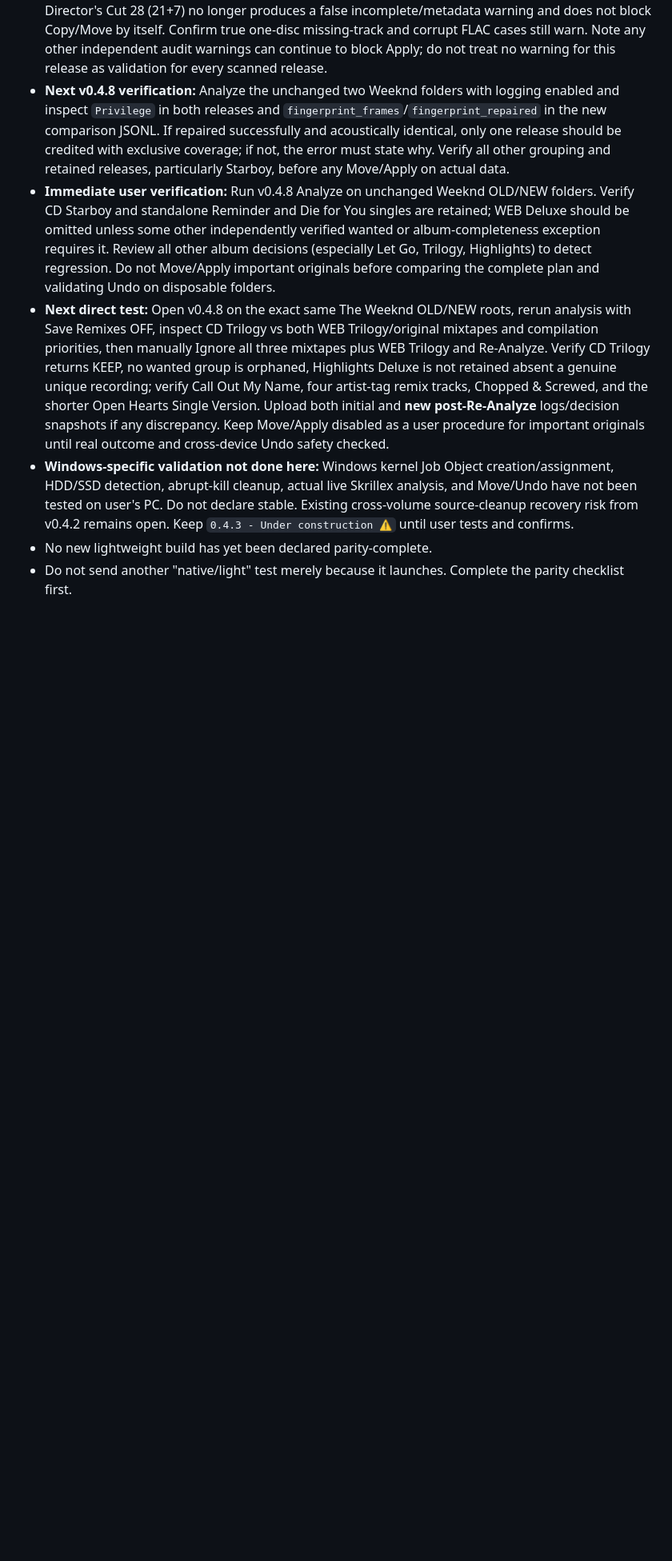
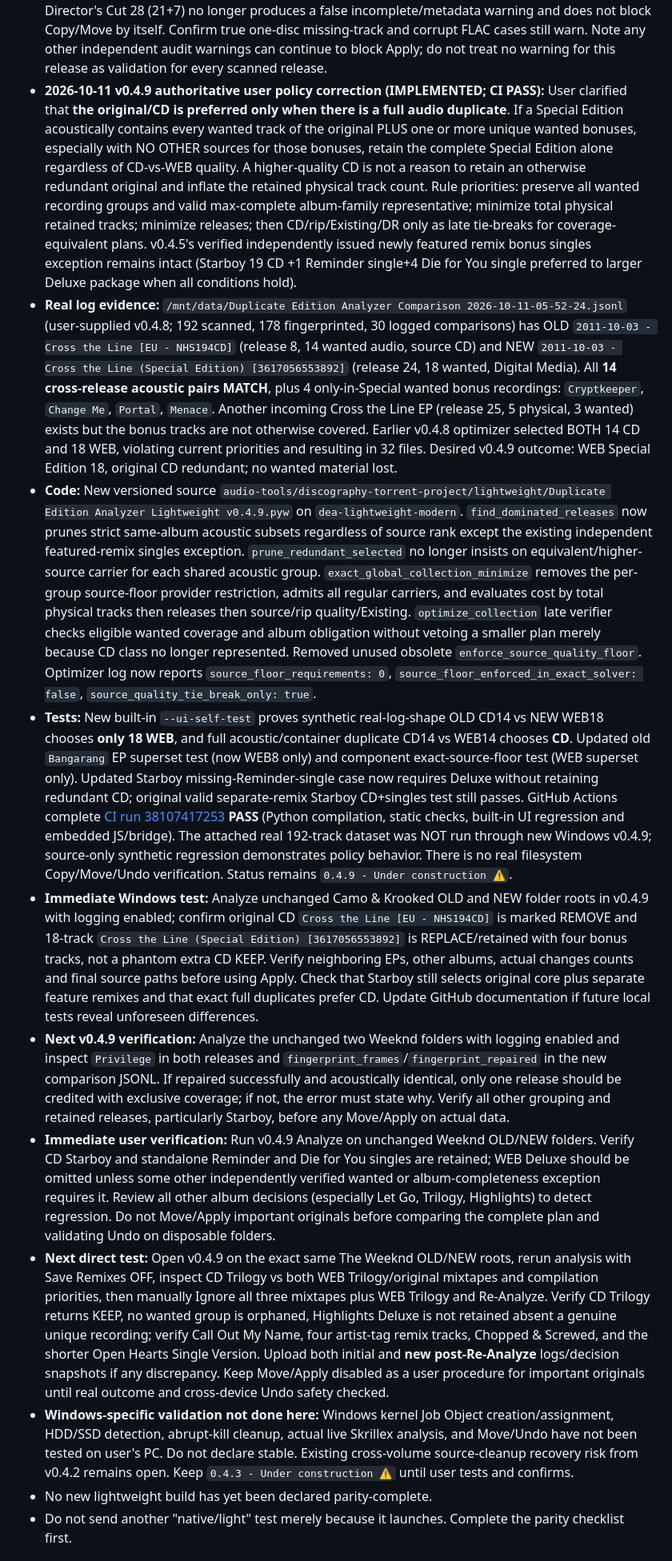
Before and after one commit to karpuzikov/userscripts, a Markdown page: audio-tools/discography-torrent-project/CONTINUITY.md, the part around one of its changes. Shown at 80% size. Drawn GitHub-style; blank space fills up the shorter version.

Commit message:
Document v0.4.9 superset-over-source policy, exact Cross the Line regression, and Windows test handoff

```diff
--- a/audio-tools/discography-torrent-project/CONTINUITY.md
+++ b/audio-tools/discography-torrent-project/CONTINUITY.md
@@ -326,9 +326,14 @@ A lightweight build is not parity-complete until all of these pass:
 - **v0.4.8 code:** Replaced the old per-disc-only track-total validation. For a multi-disc release with one distinct positive declared total that exceeds each disc's physical file count and its largest numbered index, select release-wide scope; also accept globally continuous numbering across discs. When scoped album-wide, test sum of all physical tracks against total, missing/duplicate indices within each numbered disc (or across the globally continuous sequence), conflicting tags and out-of-range numbers. Distinct separate totals such as CD1=21 + CD2=7 remain disc-local and must each meet their declared count. Absence of valid total means completeness unknown, not missing. Integrates unchanged with existing release.validation_issues and per-release warning banner/Apply guard; no optimizer or interface replacement.
 - **Regression tests/validation:** Added synthetic real-log-shape 21+7 with repeated TRACKTOTAL=28 (no error), 20+7 against album-wide 28 (must report combined 27), per-disc 21+7 (no error), per-disc CD1 missing one (must warn), CD1 globally numbered 1..21 / CD2 22..28 with TOTALTRACKS=28 (no error). An initial regression fixture incorrectly set expected CD1 total equal to its truncated observed track count 20 and was fixed to keep declared 21. Final CI **PASS** `https://github.com/karpuzikov/userscripts/actions/runs/38025613096` (commit `20ecf6c3ad1ce76f8850f154794ae91e063cc7dc`) including all existing WebView2/optimizer/audio regressions. Source: `audio-tools/discography-torrent-project/lightweight/Duplicate Edition Analyzer Lightweight v0.4.8.pyw`; status **Under construction ⚠️**, no full Windows user source re-analysis after the fix.
 - **Next real Windows verification:** Analyze the identical JPEGMAFIA folder on v0.4.8, verify the Director's Cut 28 (21+7) no longer produces a false incomplete/metadata warning and does not block Copy/Move by itself. Confirm true one-disc missing-track and corrupt FLAC cases still warn. Note any other independent audit warnings can continue to block Apply; do not treat no warning for this release as validation for every scanned release.
-- **Next v0.4.8 verification:** Analyze the unchanged two Weeknd folders with logging enabled and inspect `Privilege` in both releases and `fingerprint_frames`/`fingerprint_repaired` in the new comparison JSONL. If repaired successfully and acoustically identical, only one release should be credited with exclusive coverage; if not, the error must state why. Verify all other grouping and retained releases, particularly Starboy, before any Move/Apply on actual data.
-- **Immediate user verification:** Run v0.4.8 Analyze on unchanged Weeknd OLD/NEW folders. Verify CD Starboy and standalone Reminder and Die for You singles are retained; WEB Deluxe should be omitted unless some other independently verified wanted or album-completeness exception requires it. Review all other album decisions (especially Let Go, Trilogy, Highlights) to detect regression. Do not Move/Apply important originals before comparing the complete plan and validating Undo on disposable folders.
-- **Next direct test:** Open v0.4.8 on the exact same The Weeknd OLD/NEW roots, rerun analysis with Save Remixes OFF, inspect CD Trilogy vs both WEB Trilogy/original mixtapes and compilation priorities, then manually Ignore all three mixtapes plus WEB Trilogy and Re-Analyze. Verify CD Trilogy returns KEEP, no wanted group is orphaned, Highlights Deluxe is not retained absent a genuine unique recording; verify Call Out My Name, four artist-tag remix tracks, Chopped & Screwed, and the shorter Open Hearts Single Version. Upload both initial and **new post-Re-Analyze** logs/decision snapshots if any discrepancy. Keep Move/Apply disabled as a user procedure for important originals until real outcome and cross-device Undo safety checked.
+- **2026-10-11 v0.4.9 authoritative user policy correction (IMPLEMENTED; CI PASS):** User clarified that **the original/CD is preferred only when there is a full audio duplicate**. If a Special Edition acoustically contains every wanted track of the original PLUS one or more unique wanted bonuses, especially with NO OTHER sources for those bonuses, retain the complete Special Edition alone regardless of CD-vs-WEB quality. A higher-quality CD is not a reason to retain an otherwise redundant original and inflate the retained physical track count. Rule priorities: preserve all wanted recording groups and valid max-complete album-family representative; minimize total physical retained tracks; minimize releases; then CD/rip/Existing/DR only as late tie-breaks for coverage-equivalent plans. v0.4.5's verified independently issued newly featured remix bonus singles exception remains intact (Starboy 19 CD +1 Reminder single+4 Die for You single preferred to larger Deluxe package when all conditions hold).
+- **Real log evidence:** `/mnt/data/Duplicate Edition Analyzer Comparison 2026-10-11-05-52-24.jsonl` (user-supplied v0.4.8; 192 scanned, 178 fingerprinted, 30 logged comparisons) has OLD `2011-10-03 - Cross the Line [EU - NHS194CD]` (release 8, 14 wanted audio, source CD) and NEW `2011-10-03 - Cross the Line (Special Edition) [3617056553892]` (release 24, 18 wanted, Digital Media). All **14 cross-release acoustic pairs MATCH**, plus 4 only-in-Special wanted bonus recordings: `Cryptkeeper`, `Change Me`, `Portal`, `Menace`. Another incoming Cross the Line EP (release 25, 5 physical, 3 wanted) exists but the bonus tracks are not otherwise covered. Earlier v0.4.8 optimizer selected BOTH 14 CD and 18 WEB, violating current priorities and resulting in 32 files. Desired v0.4.9 outcome: WEB Special Edition 18, original CD redundant; no wanted material lost.
+- **Code:** New versioned source `audio-tools/discography-torrent-project/lightweight/Duplicate Edition Analyzer Lightweight v0.4.9.pyw` on `dea-lightweight-modern`. `find_dominated_releases` now prunes strict same-album acoustic subsets regardless of source rank except the existing independent featured-remix singles exception. `prune_redundant_selected` no longer insists on equivalent/higher-source carrier for each shared acoustic group. `exact_global_collection_minimize` removes the per-group source-floor provider restriction, admits all regular carriers, and evaluates cost by total physical tracks then releases then source/rip quality/Existing. `optimize_collection` late verifier checks eligible wanted coverage and album obligation without vetoing a smaller plan merely because CD class no longer represented. Removed unused obsolete `enforce_source_quality_floor`. Optimizer log now reports `source_floor_requirements: 0`, `source_floor_enforced_in_exact_solver: false`, `source_quality_tie_break_only: true`.
+- **Tests:** New built-in `--ui-self-test` proves synthetic real-log-shape OLD CD14 vs NEW WEB18 chooses **only 18 WEB**, and full acoustic/container duplicate CD14 vs WEB14 chooses **CD**. Updated old `Bangarang` EP superset test (now WEB8 only) and component exact-source-floor test (WEB superset only). Updated Starboy missing-Reminder-single case now requires Deluxe without retaining redundant CD; original valid separate-remix Starboy CD+singles test still passes. GitHub Actions complete [CI run 38107417253](https://github.com/karpuzikov/userscripts/actions/runs/38107417253) **PASS** (Python compilation, static checks, built-in UI regression and embedded JS/bridge). The attached real 192-track dataset was NOT run through new Windows v0.4.9; source-only synthetic regression demonstrates policy behavior. There is no real filesystem Copy/Move/Undo verification. Status remains `0.4.9 - Under construction ⚠️`.
+- **Immediate Windows test:** Analyze unchanged Camo & Krooked OLD and NEW folder roots in v0.4.9 with logging enabled; confirm original CD `Cross the Line [EU - NHS194CD]` is marked REMOVE and 18-track `Cross the Line (Special Edition) [3617056553892]` is REPLACE/retained with four bonus tracks, not a phantom extra CD KEEP. Verify neighboring EPs, other albums, actual changes counts and final source paths before using Apply. Check that Starboy still selects original core plus separate feature remixes and that exact full duplicates prefer CD. Update GitHub documentation if future local tests reveal unforeseen differences.
+- **Next v0.4.9 verification:** Analyze the unchanged two Weeknd folders with logging enabled and inspect `Privilege` in both releases and `fingerprint_frames`/`fingerprint_repaired` in the new comparison JSONL. If repaired successfully and acoustically identical, only one release should be credited with exclusive coverage; if not, the error must state why. Verify all other grouping and retained releases, particularly Starboy, before any Move/Apply on actual data.
+- **Immediate user verification:** Run v0.4.9 Analyze on unchanged Weeknd OLD/NEW folders. Verify CD Starboy and standalone Reminder and Die for You singles are retained; WEB Deluxe should be omitted unless some other independently verified wanted or album-completeness exception requires it. Review all other album decisions (especially Let Go, Trilogy, Highlights) to detect regression. Do not Move/Apply important originals before comparing the complete plan and validating Undo on disposable folders.
+- **Next direct test:** Open v0.4.9 on the exact same The Weeknd OLD/NEW roots, rerun analysis with Save Remixes OFF, inspect CD Trilogy vs both WEB Trilogy/original mixtapes and compilation priorities, then manually Ignore all three mixtapes plus WEB Trilogy and Re-Analyze. Verify CD Trilogy returns KEEP, no wanted group is orphaned, Highlights Deluxe is not retained absent a genuine unique recording; verify Call Out My Name, four artist-tag remix tracks, Chopped & Screwed, and the shorter Open Hearts Single Version. Upload both initial and **new post-Re-Analyze** logs/decision snapshots if any discrepancy. Keep Move/Apply disabled as a user procedure for important originals until real outcome and cross-device Undo safety checked.
 - **Windows-specific validation not done here:** Windows kernel Job Object creation/assignment, HDD/SSD detection, abrupt-kill cleanup, actual live Skrillex analysis, and Move/Undo have not been tested on user's PC. Do not declare stable. Existing cross-volume source-cleanup recovery risk from v0.4.2 remains open. Keep `0.4.3 - Under construction ⚠️` until user tests and confirms.
 - No new lightweight build has yet been declared parity-complete.
 - Do not send another "native/light" test merely because it launches. Complete the parity checklist first.
```
Also changed, not shown: other parts of audio-tools/discography-torrent-project/CONTINUITY.md (+5 -5 lines).
